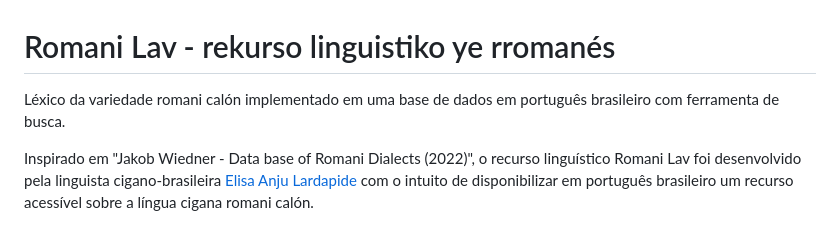
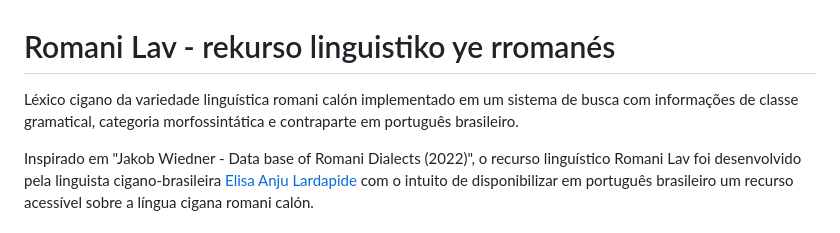
Before and after one commit to Lisanju/romani-lav, a Markdown page: README.md, the part around the change. Drawn GitHub-style.

```diff
--- a/README.md
+++ b/README.md
@@ -1,5 +1,5 @@
 # Romani Lav - rekurso linguistiko ye rromanés
-Léxico da variedade romani calón implementado em uma base de dados em português brasileiro com ferramenta de busca.
+Léxico cigano da variedade linguística romani calón implementado em um sistema de busca com informações de classe gramatical, categoria morfossintática e contraparte em português brasileiro.
 
 Inspirado em "Jakob Wiedner - Data base of Romani Dialects (2022)", o recurso linguístico Romani Lav foi desenvolvido pela linguista cigano-brasileira <a href="https://lisanju.github.io">Elisa Anju Lardapide</a> com o intuito de disponibilizar em português brasileiro um recurso acessível sobre a língua cigana romani calón.
 
```
